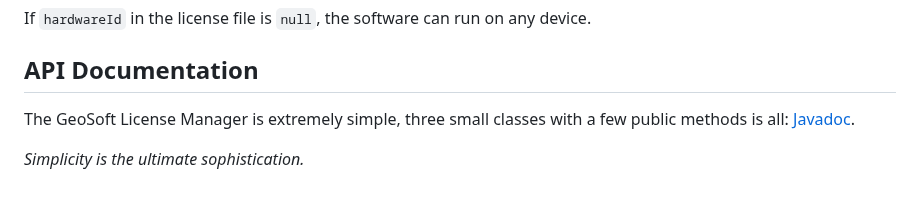
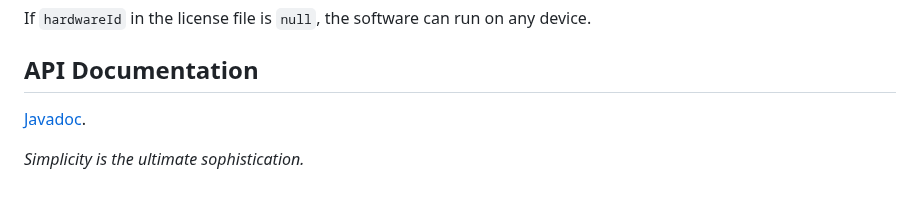
Before and after one commit to geosoft-as/glm, a Markdown page: README.md, the part around the change. Drawn GitHub-style.

Commit message:
Update documentation

```diff
--- a/README.md
+++ b/README.md
@@ -137,7 +137,6 @@ If `hardwareId` in the license file is `null`, the software can run on any devic
 
 ## API Documentation
 
-The GeoSoft License Manager is extremely simple, three small classes with a
-few public methods is all: [Javadoc](https://htmlpreview.github.io/?https://raw.githubusercontent.com/geosoft-as/glm/main/docs/index.html).
+[Javadoc](https://htmlpreview.github.io/?https://raw.githubusercontent.com/geosoft-as/glm/main/docs/index.html).
 
 _Simplicity is the ultimate sophistication._
```
